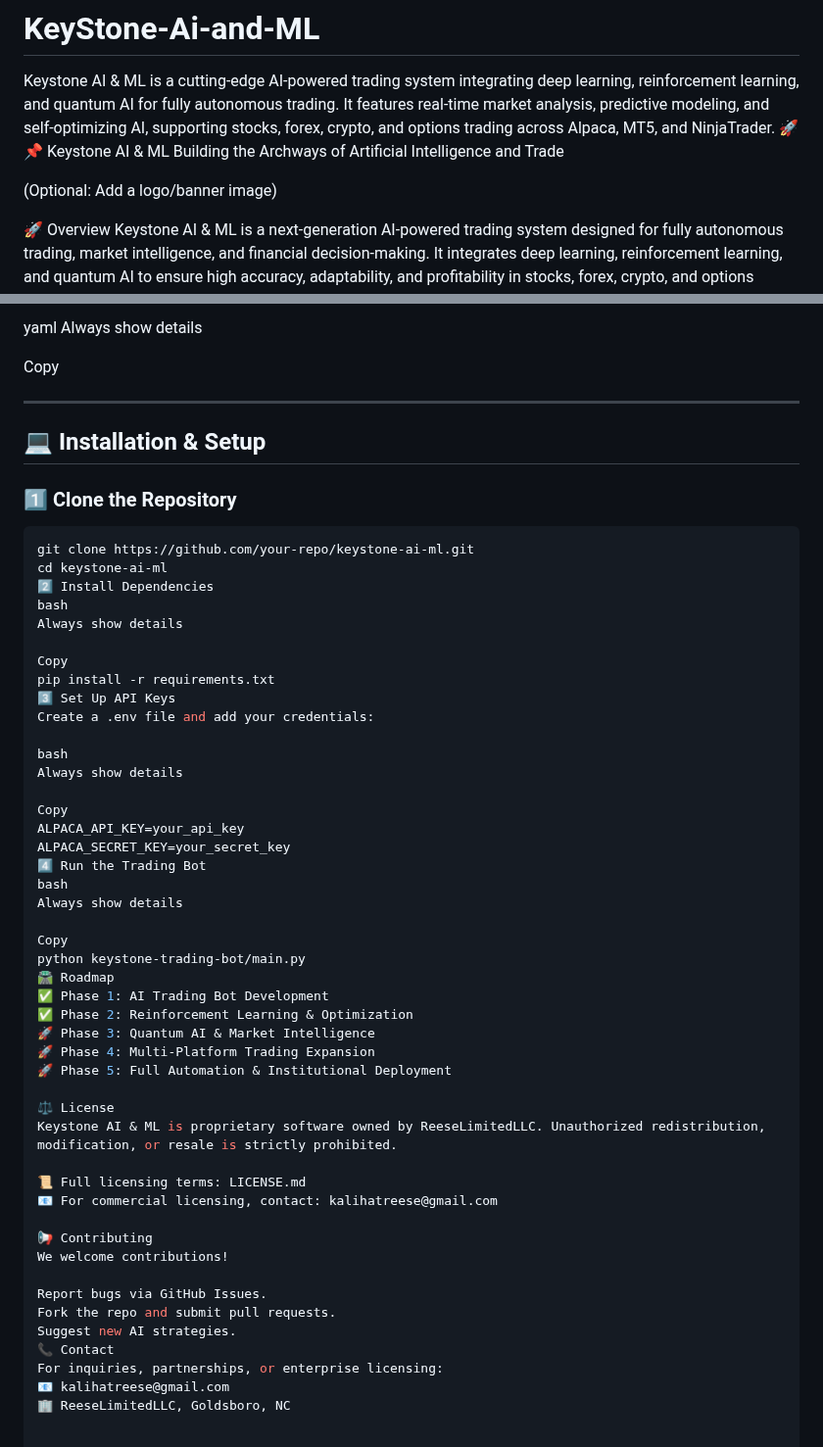
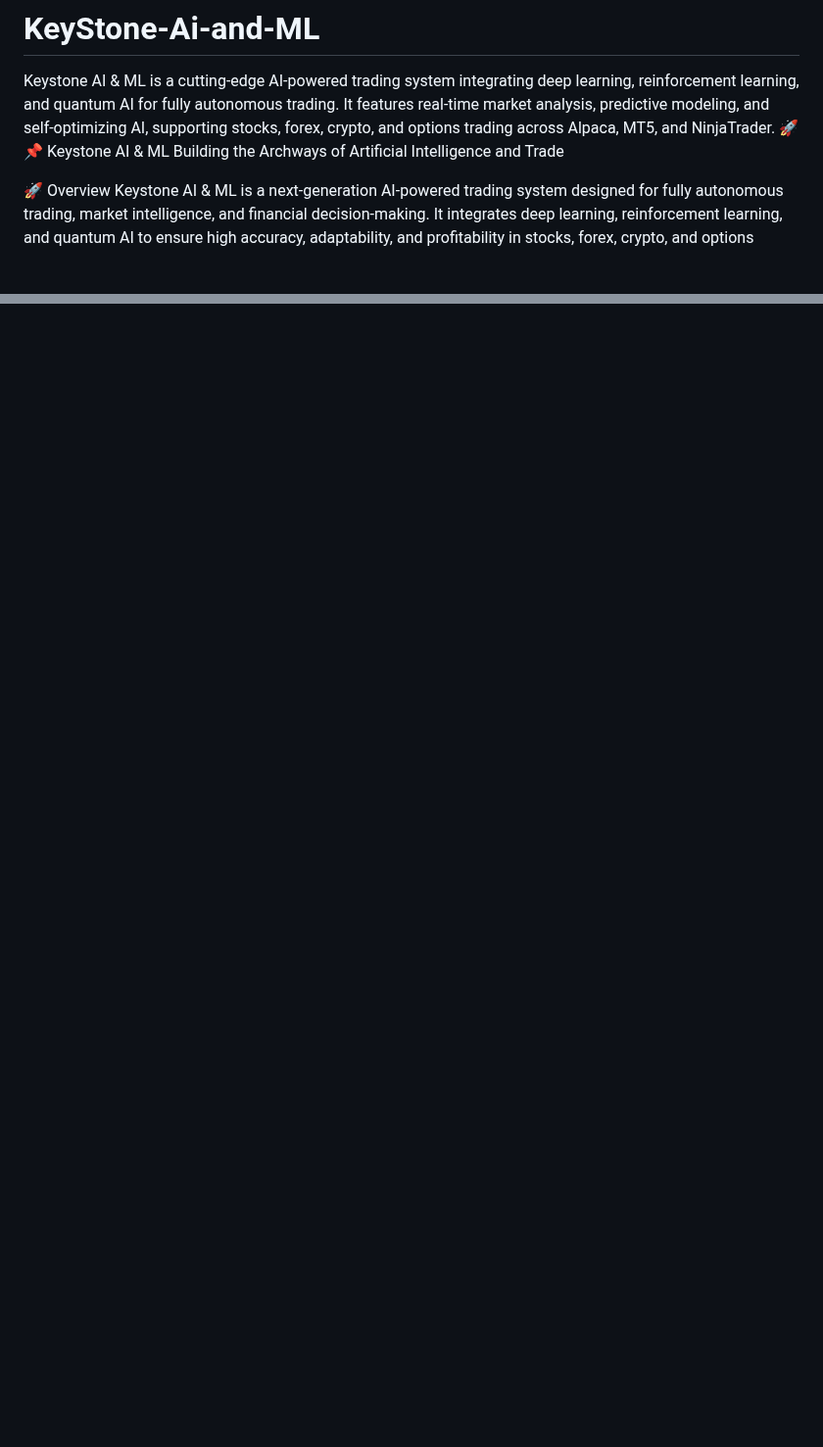
Before and after one commit to kalihatreese/KeyStone-Ai-and-ML, a Markdown page: README.md, 2 parts joined by grey strips. Shown at 98% size. Rendered like a GitHub page; blank space fills up the shorter version.

````diff
--- a/README.md
+++ b/README.md
@@ -2,8 +2,6 @@
 Keystone AI &amp; ML is a cutting-edge AI-powered trading system integrating deep learning, reinforcement learning, and quantum AI for fully autonomous trading. It features real-time market analysis, predictive modeling, and self-optimizing AI, supporting stocks, forex, crypto, and options trading across Alpaca, MT5, and NinjaTrader. 🚀
 📌 Keystone AI & ML
 Building the Archways of Artificial Intelligence and Trade
-
-(Optional: Add a logo/banner image)
 
 🚀 Overview
 Keystone AI & ML is a next-generation AI-powered trading system designed for fully autonomous trading, market intelligence, and financial decision-making. It integrates deep learning, reinforcement learning, and quantum AI to ensure high accuracy, adaptability, and profitability in stocks, forex, crypto, and options trading.
@@ -132,57 +82,0 @@ This AI-driven suite includes:
-yaml
-Always show details
-
-Copy
-
----
-
-
-## 💻 Installation & Setup
-### 1️⃣ Clone the Repository
-```bash
-git clone https://github.com/your-repo/keystone-ai-ml.git
-cd keystone-ai-ml
-2️⃣ Install Dependencies
-bash
-Always show details
-
-Copy
-pip install -r requirements.txt
-3️⃣ Set Up API Keys
-Create a .env file and add your credentials:
-
-bash
-Always show details
-
-Copy
-ALPACA_API_KEY=your_api_key
-ALPACA_SECRET_KEY=your_secret_key
-4️⃣ Run the Trading Bot
-bash
-Always show details
-
-Copy
-python keystone-trading-bot/main.py
-🛣️ Roadmap
-✅ Phase 1: AI Trading Bot Development
-✅ Phase 2: Reinforcement Learning & Optimization
-🚀 Phase 3: Quantum AI & Market Intelligence
-🚀 Phase 4: Multi-Platform Trading Expansion
-🚀 Phase 5: Full Automation & Institutional Deployment
-
-⚖️ License
-Keystone AI & ML is proprietary software owned by ReeseLimitedLLC. Unauthorized redistribution, modification, or resale is strictly prohibited.
-
-📜 Full licensing terms: LICENSE.md
-📧 For commercial licensing, contact: kalihatreese@gmail.com
-
-📢 Contributing
-We welcome contributions!
-
-Report bugs via GitHub Issues.
-Fork the repo and submit pull requests.
-Suggest new AI strategies.
-📞 Contact
-For inquiries, partnerships, or enterprise licensing:
-📧 kalihatreese@gmail.com
-🏢 ReeseLimitedLLC, Goldsboro, NC
````
Also changed, not shown: other parts of README.md (+0 -47 lines).
